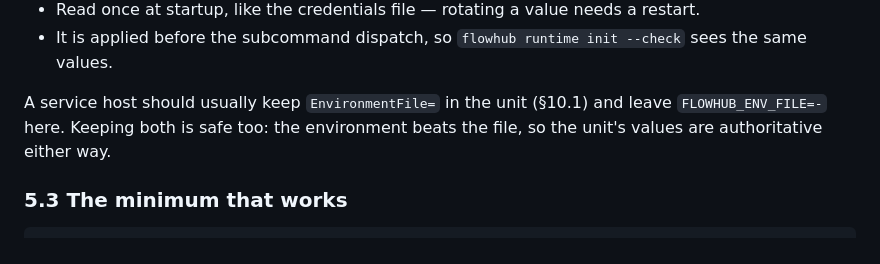
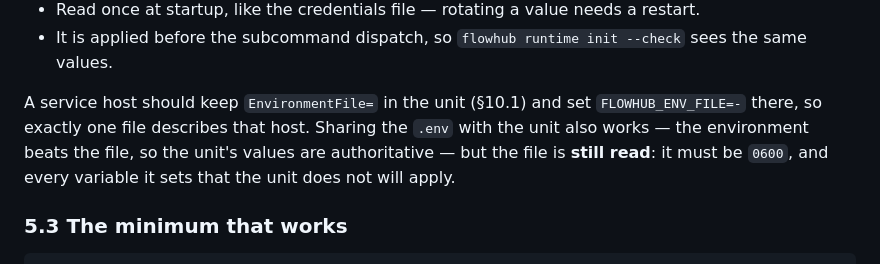
Before and after one commit to yusiwen/FlowHub, a Markdown page: docs/operations-manual.md, the part around the change. GitHub-like rendering.

Commit message:
docs: make the service-host note about the environment file unambiguous
Sharing the .env with a systemd unit works (the environment beats the file), but the file is still read: it must be 0600, and variables it sets that the unit does not still apply. The previous wording could be read as "ignore the file on a service host", which is not what the code does.

```diff
--- a/docs/operations-manual.md
+++ b/docs/operations-manual.md
@@ -323,9 +323,11 @@ Rules that decide whether the start is allowed:
 * It is applied before the subcommand dispatch, so `flowhub runtime init --check` sees
   the same values.
 
-A service host should usually keep `EnvironmentFile=` in the unit (§10.1) and leave
-`FLOWHUB_ENV_FILE=-` here. Keeping both is safe too: the environment beats the file, so
-the unit's values are authoritative either way.
+A service host should keep `EnvironmentFile=` in the unit (§10.1) and set
+`FLOWHUB_ENV_FILE=-` there, so exactly one file describes that host. Sharing the
+`.env` with the unit also works — the environment beats the file, so the unit's values
+are authoritative — but the file is **still read**: it must be `0600`, and every
+variable it sets that the unit does not will apply.
 
 ### 5.3 The minimum that works
 
```
